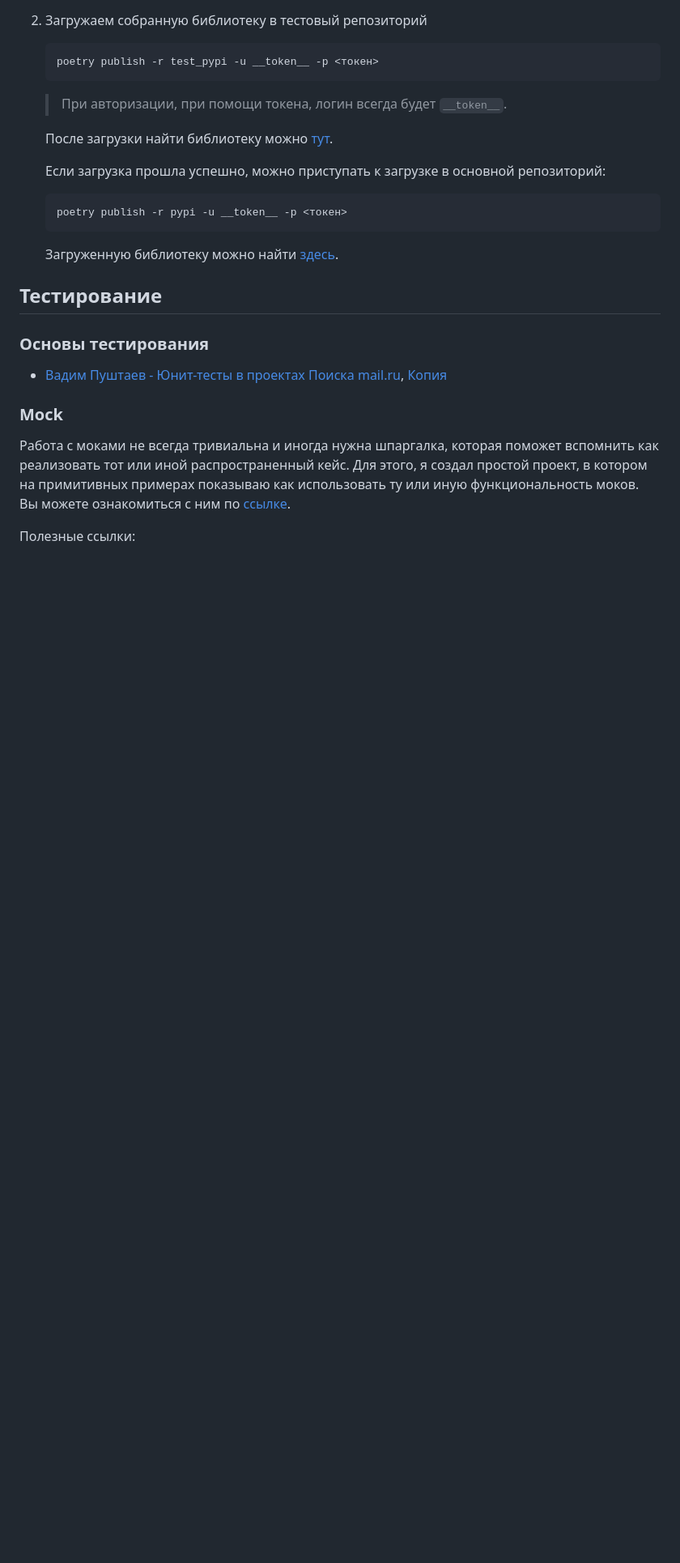
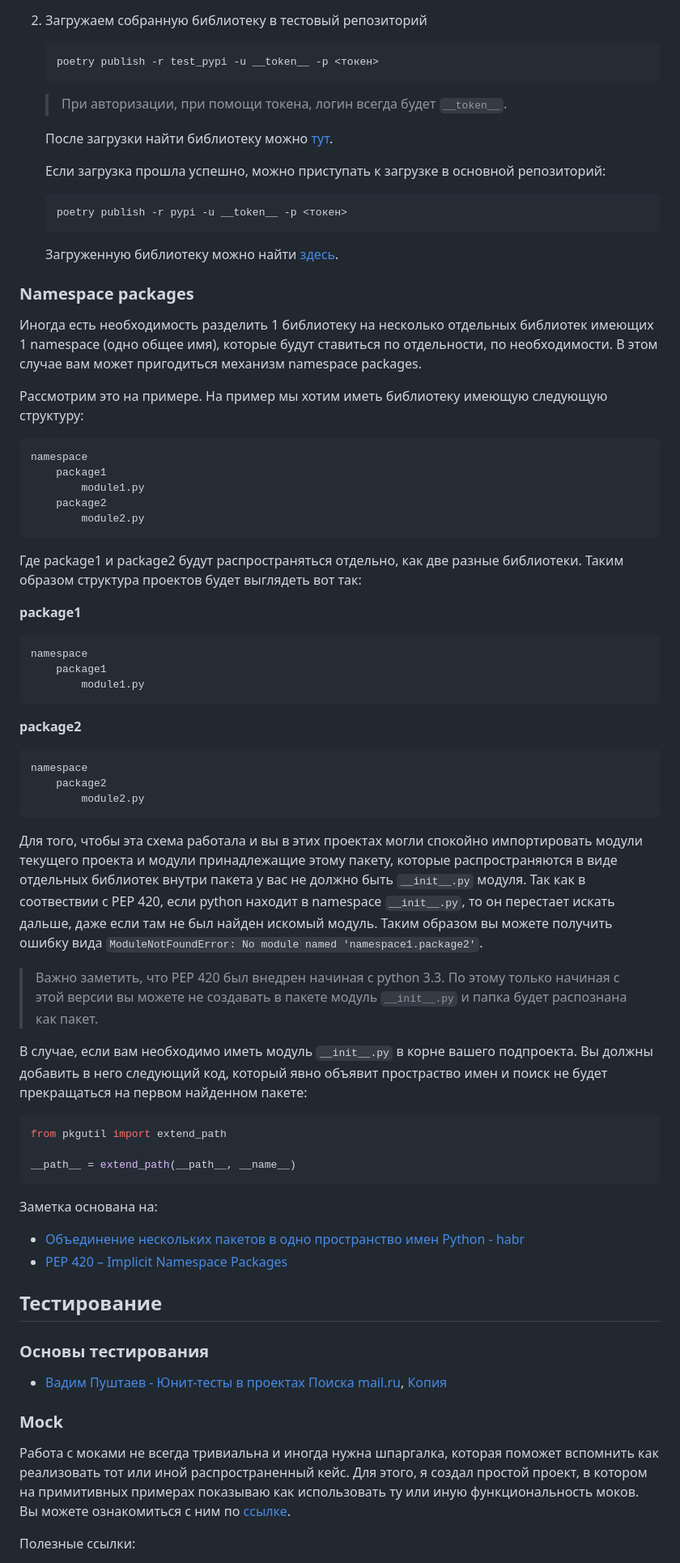
Before and after one commit to aleksey925/knowledge_base, a Markdown page: python/python-notes-index.md, the part around the change printed below. Shown: that part at 81% size. Drawn GitHub-style; blank space fills up the shorter version.

Commit message:
Добавлена заметка про namespace packages

````diff
--- a/python/python-notes-index.md
+++ b/python/python-notes-index.md
@@ -3005,6 +3006,68 @@ poetry, то и не понадобится устанавливать ника
     Загруженную библиотеку можно найти [здесь](https://pypi.org/manage/projects/).
 
 
+<a name='Namespace-packages'></a>
+### Namespace packages
+
+Иногда есть необходимость разделить 1 библиотеку на несколько отдельных библиотек
+имеющих 1 namespace (одно общее имя), которые будут ставиться по отдельности, по
+необходимости. В этом случае вам может пригодиться механизм namespace packages.
+
+Рассмотрим это на примере. На пример мы хотим иметь библиотеку имеющую следующую
+структуру:
+
+```
+namespace
+    package1
+        module1.py
+    package2
+        module2.py
+```
+
+Где package1 и package2 будут распространяться отдельно, как две разные библиотеки.
+Таким образом структура проектов будет выглядеть вот так:
+
+**package1**
+
+```
+namespace
+    package1
+        module1.py
+```
+
+**package2**
+
+```
+namespace
+    package2
+        module2.py
+```
+
+Для того, чтобы эта схема работала и вы в этих проектах могли спокойно импортировать
+модули текущего проекта и модули принадлежащие этому пакету, которые распространяются
+в виде отдельных библиотек внутри пакета у вас не должно быть `__init__.py` модуля.
+Так как в соотвествии с PEP 420, если python находит в namespace `__init__.py`, то он
+перестает искать дальше, даже если там не был найден искомый модуль. Таким образом вы
+можете получить ошибку вида `ModuleNotFoundError: No module named 'namespace1.package2'`.
+
+> Важно заметить, что PEP 420 был внедрен начиная с python 3.3. По этому только начиная
+> с этой версии вы можете не создавать в пакете модуль `__init__.py` и папка будет
+> распознана как пакет.
+
+В случае, если вам необходимо иметь модуль `__init__.py` в корне вашего подпроекта.
+Вы должны добавить в него следующий код, который явно объявит простраство имен и
+поиск не будет прекращаться на первом найденном пакете:
+
+```python
+from pkgutil import extend_path
+
+__path__ = extend_path(__path__, __name__)
+```
+
+Заметка основана на:
+- [Объединение нескольких пакетов в одно пространство имен Python - habr](https://habr.com/ru/articles/458432/)
+- [PEP 420 – Implicit Namespace Packages](https://peps.python.org/pep-0420/)
+
 
 <a name='Тестирование'></a>
 ## Тестирование
````
Also changed, not shown: other parts of python/python-notes-index.md (+1 -0 lines).
